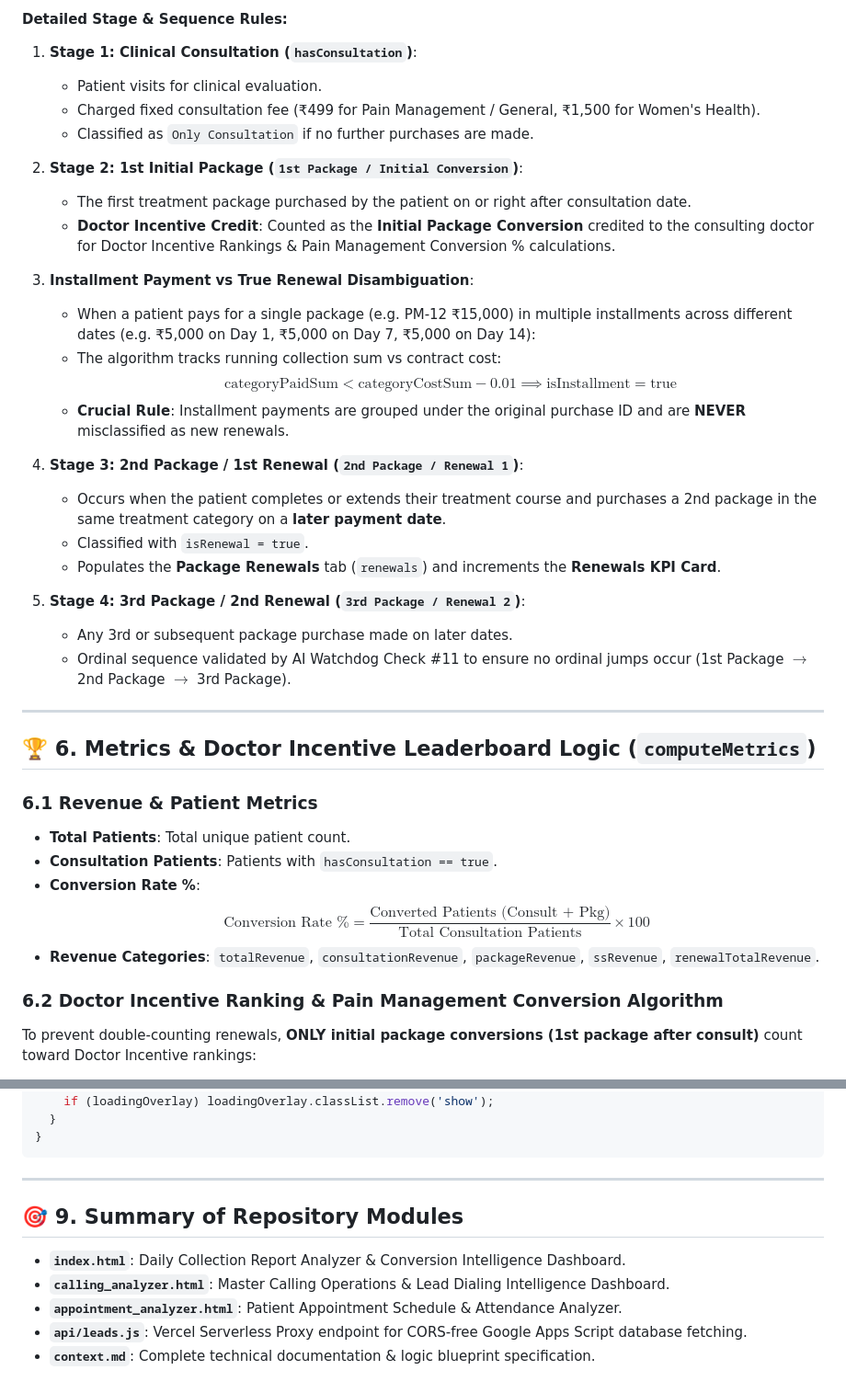
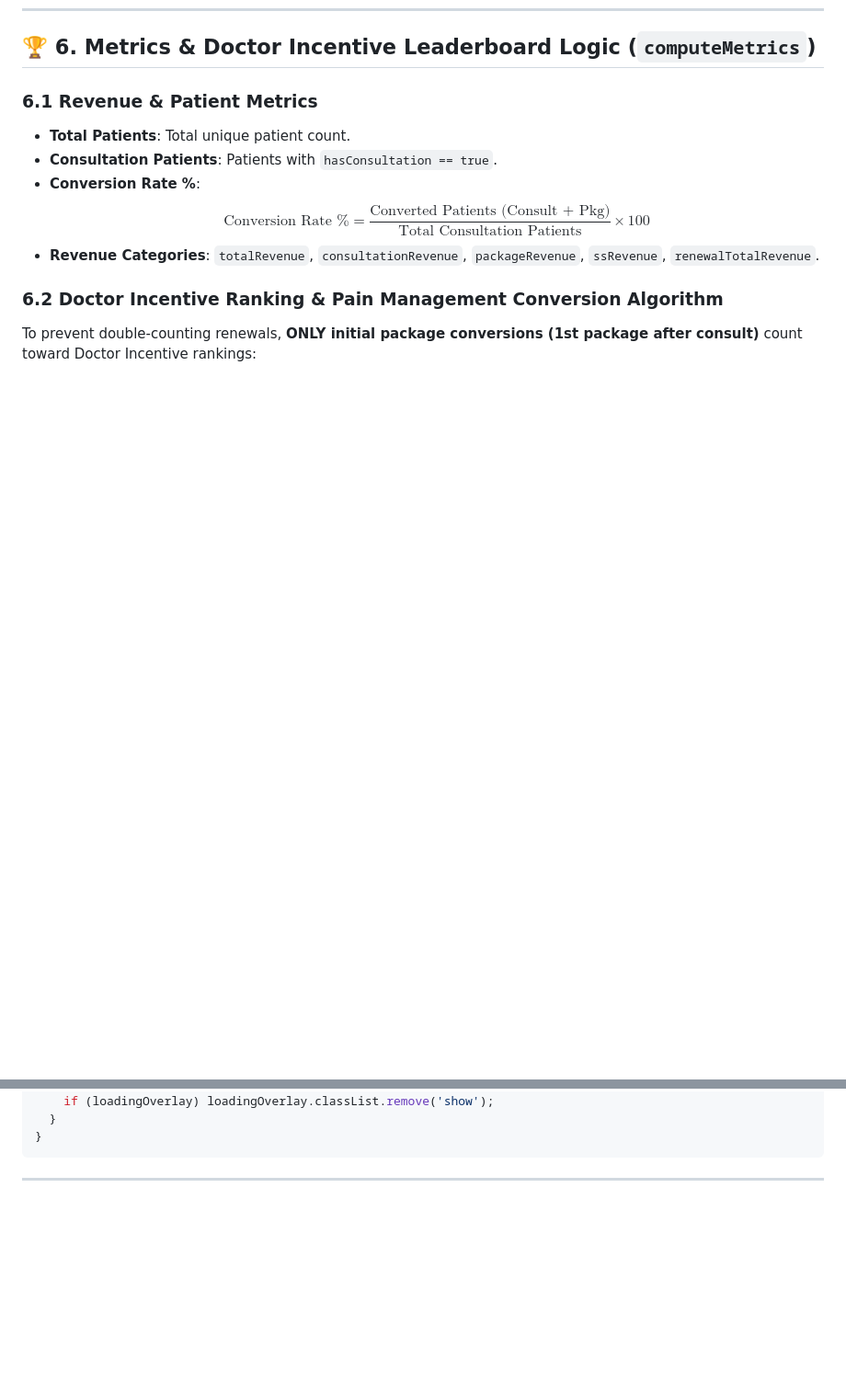
Before and after one commit to singhemant666-jpg/mpc-report-analyzer, a Markdown page: context.md, 2 parts joined by grey strips. Shown at 92% size. Rendered like a GitHub page; blank space fills up the shorter version.

Commit message:
docs: remove patient renewal sequence architecture and repository module summary from context documentation

````diff
--- a/context.md
+++ b/context.md
@@ -266,31 +245,3 @@ sequenceDiagram
-#### Detailed Stage & Sequence Rules:
-
-1. **Stage 1: Clinical Consultation (`hasConsultation`)**:
-   - Patient visits for clinical evaluation.
-   - Charged fixed consultation fee (₹499 for Pain Management / General, ₹1,500 for Women's Health).
-   - Classified as `Only Consultation` if no further purchases are made.
-
-2. **Stage 2: 1st Initial Package (`1st Package / Initial Conversion`)**:
-   - The first treatment package purchased by the patient on or right after consultation date.
-   - **Doctor Incentive Credit**: Counted as the **Initial Package Conversion** credited to the consulting doctor for Doctor Incentive Rankings & Pain Management Conversion % calculations.
-
-3. **Installment Payment vs True Renewal Disambiguation**:
-   - When a patient pays for a single package (e.g. PM-12 ₹15,000) in multiple installments across different dates (e.g. ₹5,000 on Day 1, ₹5,000 on Day 7, ₹5,000 on Day 14):
-   - The algorithm tracks running collection sum vs contract cost:
-     $$\text{categoryPaidSum} < \text{categoryCostSum} - 0.01 \implies \text{isInstallment} = \text{true}$$
-   - **Crucial Rule**: Installment payments are grouped under the original purchase ID and are **NEVER** misclassified as new renewals.
-
-4. **Stage 3: 2nd Package / 1st Renewal (`2nd Package / Renewal 1`)**:
-   - Occurs when the patient completes or extends their treatment course and purchases a 2nd package in the same treatment category on a **later payment date**.
-   - Classified with `isRenewal = true`.
-   - Populates the **Package Renewals** tab (`renewals`) and increments the **Renewals KPI Card**.
-
-5. **Stage 4: 3rd Package / 2nd Renewal (`3rd Package / Renewal 2`)**:
-   - Any 3rd or subsequent package purchase made on later dates.
-   - Ordinal sequence validated by AI Watchdog Check #11 to ensure no ordinal jumps occur (1st Package $\to$ 2nd Package $\to$ 3rd Package).
-
----
-
 ## 🏆 6. Metrics & Doctor Incentive Leaderboard Logic (`computeMetrics`)
 
 ### 6.1 Revenue & Patient Metrics
@@ -431,11 +382,3 @@ async function fetchLiveCollectionData() {
 ```
 
 ---
-
-## 🎯 9. Summary of Repository Modules
-
-* **`index.html`**: Daily Collection Report Analyzer & Conversion Intelligence Dashboard.
-* **`calling_analyzer.html`**: Master Calling Operations & Lead Dialing Intelligence Dashboard.
-* **`appointment_analyzer.html`**: Patient Appointment Schedule & Attendance Analyzer.
-* **`api/leads.js`**: Vercel Serverless Proxy endpoint for CORS-free Google Apps Script database fetching.
-* **`context.md`**: Complete technical documentation & logic blueprint specification.
````
Also changed, not shown: other parts of context.md (+0 -21 lines).
